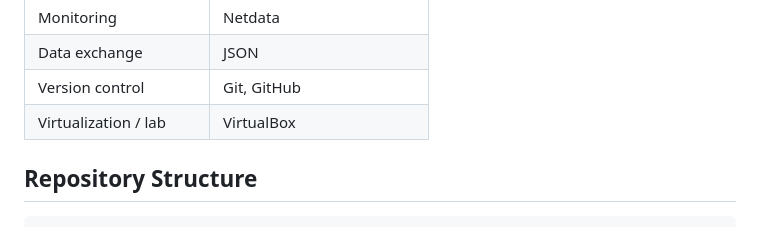
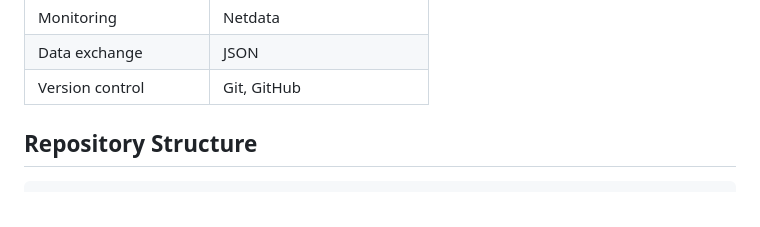
Before and after one commit to SzymonM3/homelab, a Markdown page: README.md, the part around the change. GitHub-like rendering.

Commit message:
Remove VirtualBox from technologies

```diff
--- a/README.md
+++ b/README.md
@@ -207,7 +207,6 @@ Cloud Commander is available from the Applications section of the Homelab Dashbo
 | Monitoring            | Netdata                  |
 | Data exchange         | JSON                     |
 | Version control       | Git, GitHub              |
-| Virtualization / lab  | VirtualBox               |
 
 ## Repository Structure
 
```
